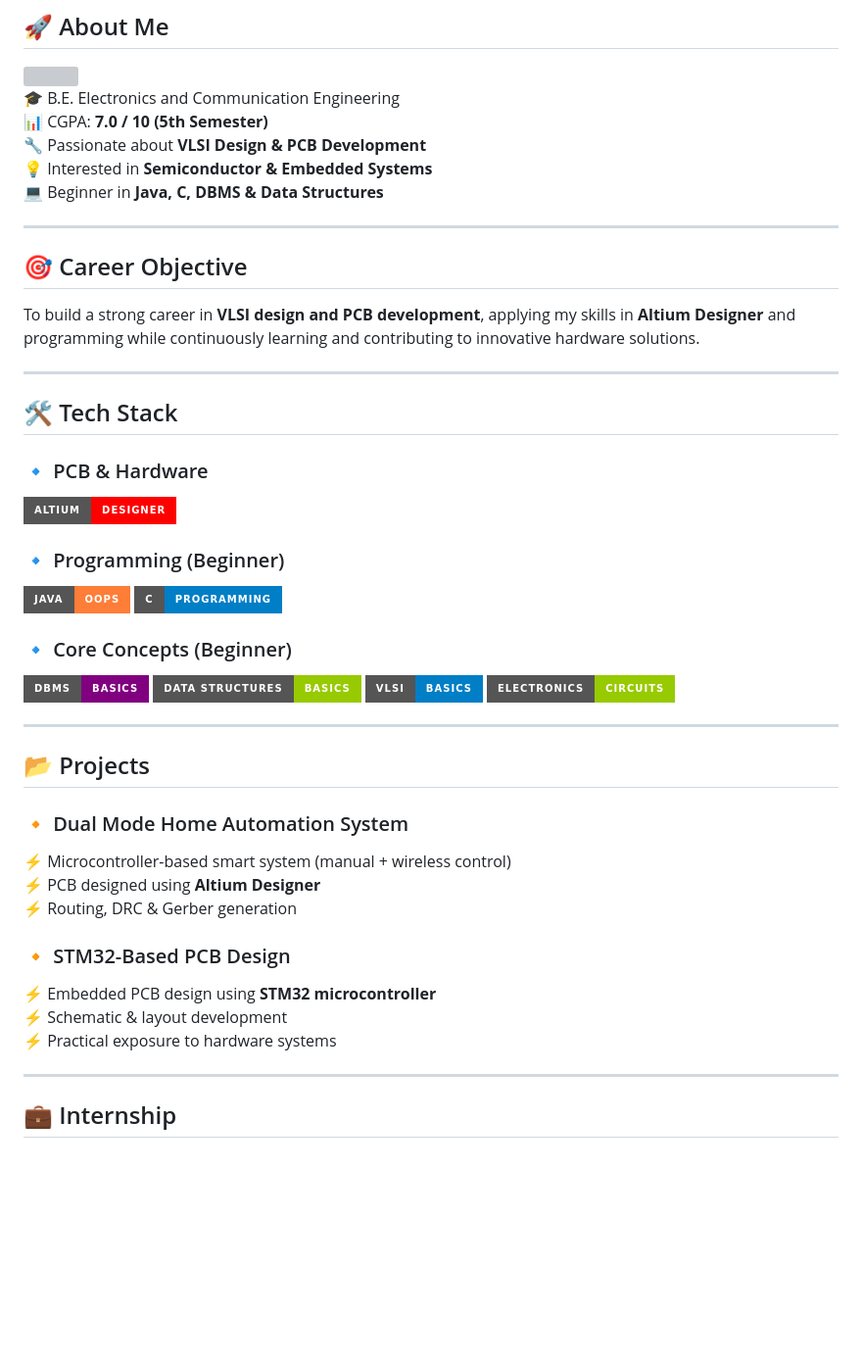
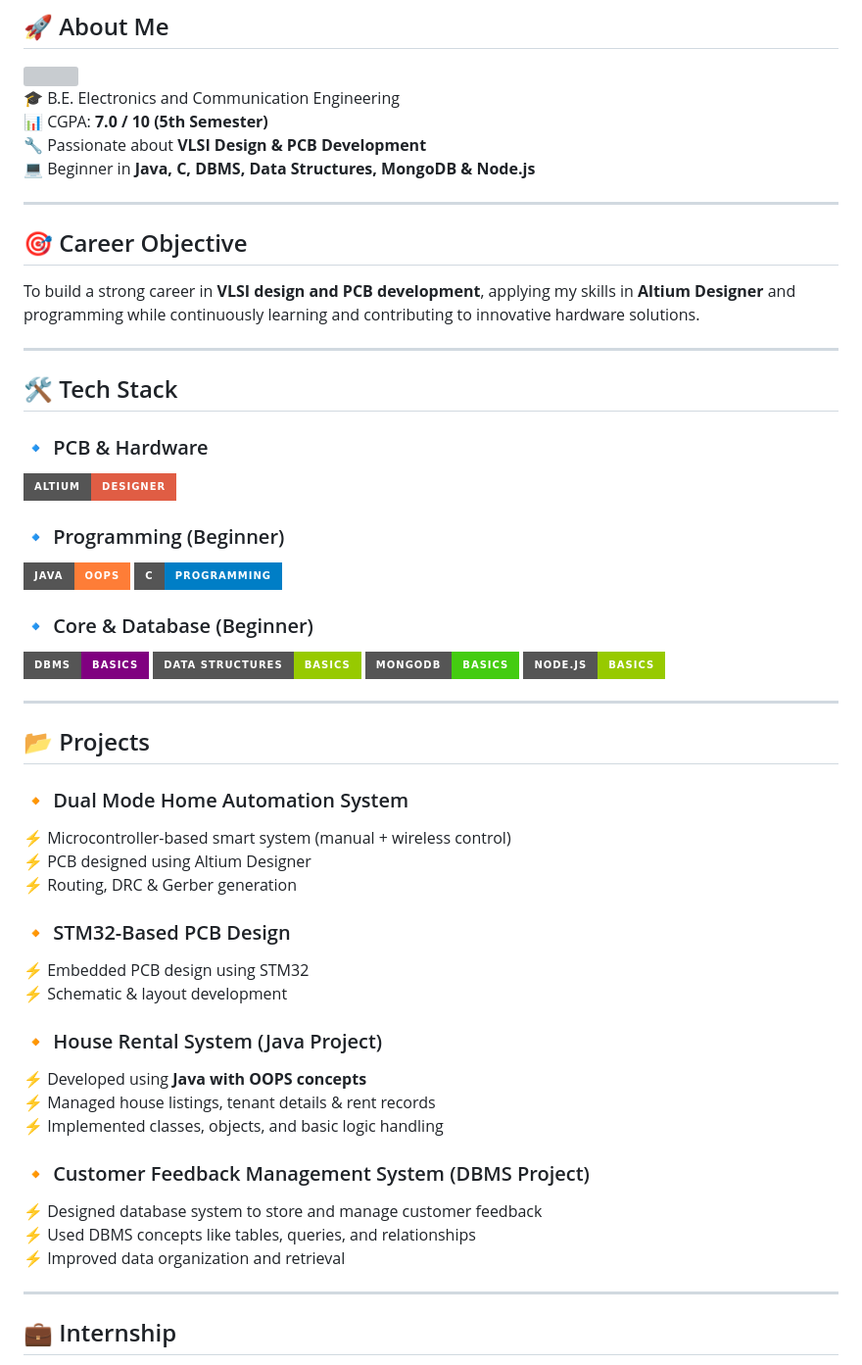
Before and after one commit to Naganthiran/Naganthiran, a Markdown page: README.md, the part around one of its changes. Shown at 98% size. Rendered like a GitHub page; badges without logos; blank space fills up the shorter version; grey boxes are pictures that could not be loaded.

Commit message:
README
Updated README to reflect changes in skills, projects, and GitHub stats.

```diff
--- a/README.md
+++ b/README.md
@@ -17,8 +13,7 @@
 🎓 B.E. Electronics and Communication Engineering
 📊 CGPA: **7.0 / 10 (5th Semester)**
 🔧 Passionate about **VLSI Design & PCB Development**
-💡 Interested in **Semiconductor & Embedded Systems**
-💻 Beginner in **Java, C, DBMS & Data Structures**
+💻 Beginner in **Java, C, DBMS, Data Structures, MongoDB & Node.js**
 
 ---
 
@@ -32,7 +27,7 @@ To build a strong career in **VLSI design and PCB development**, applying my ski
 
 ### 🔹 PCB & Hardware
 <p>
-  <img src="https://img.shields.io/badge/Altium-Designer-ff0000?style=for-the-badge&logo=altiumdesigner&logoColor=white"/>
+  <img src="https://img.shields.io/badge/Altium-Designer-red?style=for-the-badge&logo=altiumdesigner&logoColor=white"/>
 </p>
 
 ### 🔹 Programming (Beginner)
@@ -41,12 +36,12 @@ To build a strong career in **VLSI design and PCB development**, applying my ski
   <img src="https://img.shields.io/badge/C-Programming-blue?style=for-the-badge&logo=c&logoColor=white"/>
 </p>
 
-### 🔹 Core Concepts (Beginner)
+### 🔹 Core & Database (Beginner)
 <p>
   <img src="https://img.shields.io/badge/DBMS-Basics-purple?style=for-the-badge"/>
   <img src="https://img.shields.io/badge/Data%20Structures-Basics-green?style=for-the-badge"/>
-  <img src="https://img.shields.io/badge/VLSI-Basics-blue?style=for-the-badge"/>
-  <img src="https://img.shields.io/badge/Electronics-Circuits-green?style=for-the-badge"/>
+  <img src="https://img.shields.io/badge/MongoDB-Basics-brightgreen?style=for-the-badge&logo=mongodb"/>
+  <img src="https://img.shields.io/badge/Node.js-Basics-green?style=for-the-badge&logo=node.js"/>
 </p>
 
 ---
@@ -55,13 +50,22 @@ To build a strong career in **VLSI design and PCB development**, applying my ski
 
 ### 🔸 Dual Mode Home Automation System
 ⚡ Microcontroller-based smart system (manual + wireless control)
-⚡ PCB designed using **Altium Designer**
+⚡ PCB designed using Altium Designer
 ⚡ Routing, DRC & Gerber generation
 
 ### 🔸 STM32-Based PCB Design
-⚡ Embedded PCB design using **STM32 microcontroller**
+⚡ Embedded PCB design using STM32
 ⚡ Schematic & layout development
-⚡ Practical exposure to hardware systems
+
+### 🔸 House Rental System (Java Project)
+⚡ Developed using **Java with OOPS concepts**
+⚡ Managed house listings, tenant details & rent records
+⚡ Implemented classes, objects, and basic logic handling
+
+### 🔸 Customer Feedback Management System (DBMS Project)
+⚡ Designed database system to store and manage customer feedback
+⚡ Used DBMS concepts like tables, queries, and relationships
+⚡ Improved data organization and retrieval
 
 ---
 
```
Also changed, not shown: other parts of README.md (+19 -7 lines).
